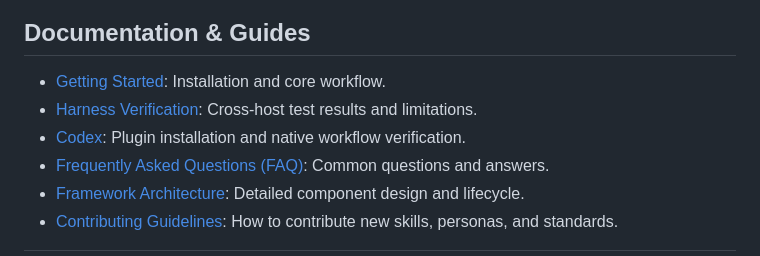
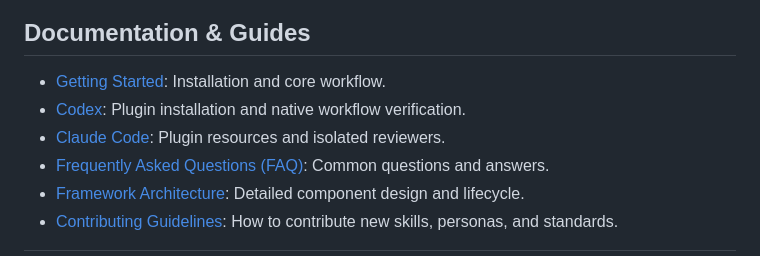
Before and after one commit to GreyCatVP/elephant-goldfish-model, a Markdown page: docs/index.md, the part around the change. GitHub-like rendering.

Commit message:
docs: add integration guide to documentation index

```diff
--- a/docs/index.md
+++ b/docs/index.md
@@ -83,8 +83,8 @@ their strengths and weaknesses.
 ## Documentation & Guides
 
 *   [Getting Started](getting_started.md): Installation and core workflow.
-*   [Harness Verification](harness-verification.md): Cross-host test results and limitations.
 *   [Codex](codex.md): Plugin installation and native workflow verification.
+*   [Claude Code](claude.md): Plugin resources and isolated reviewers.
 *   [Frequently Asked Questions (FAQ)](faq.md): Common questions and answers.
 *   [Framework Architecture](designs/architecture.md): Detailed component
     design and lifecycle.
```
